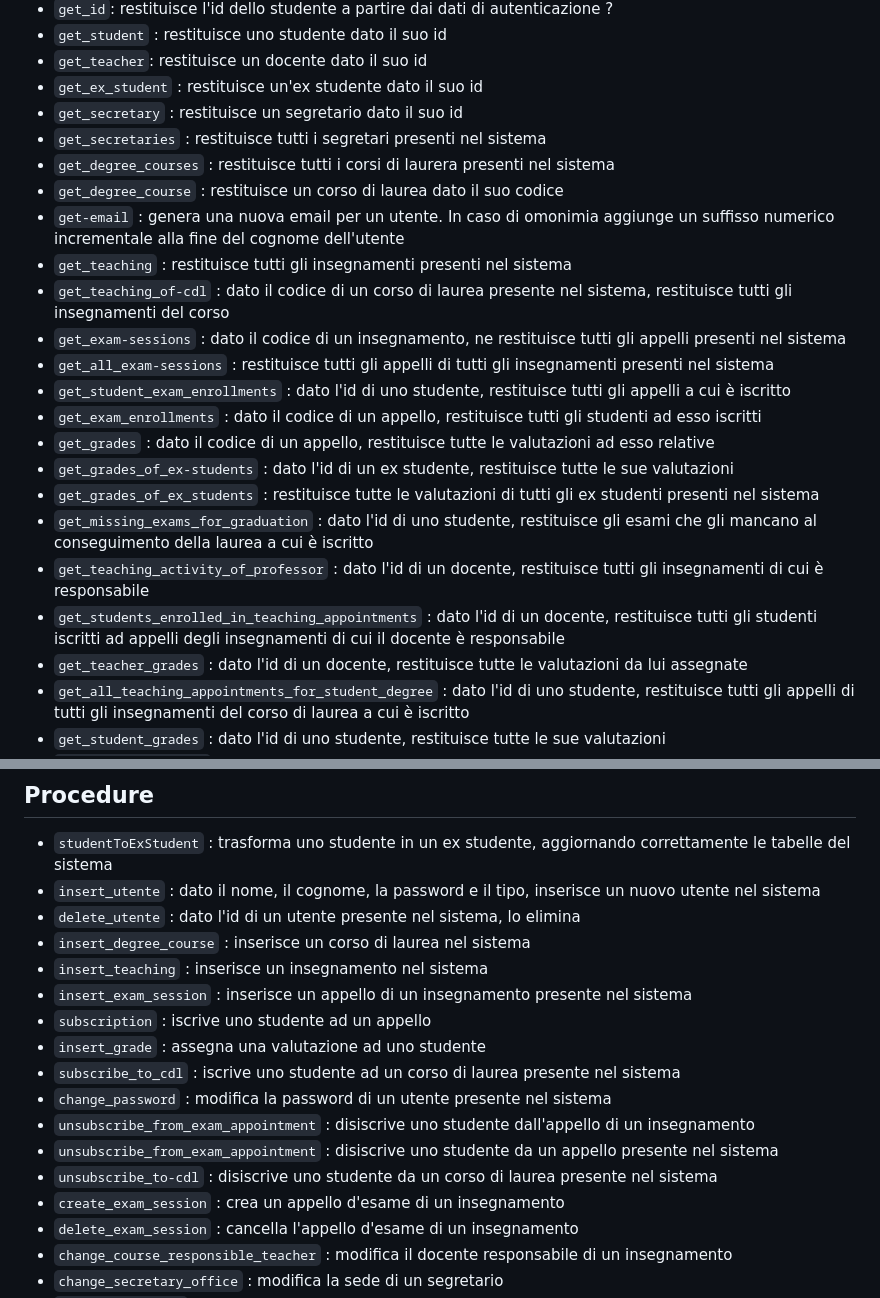
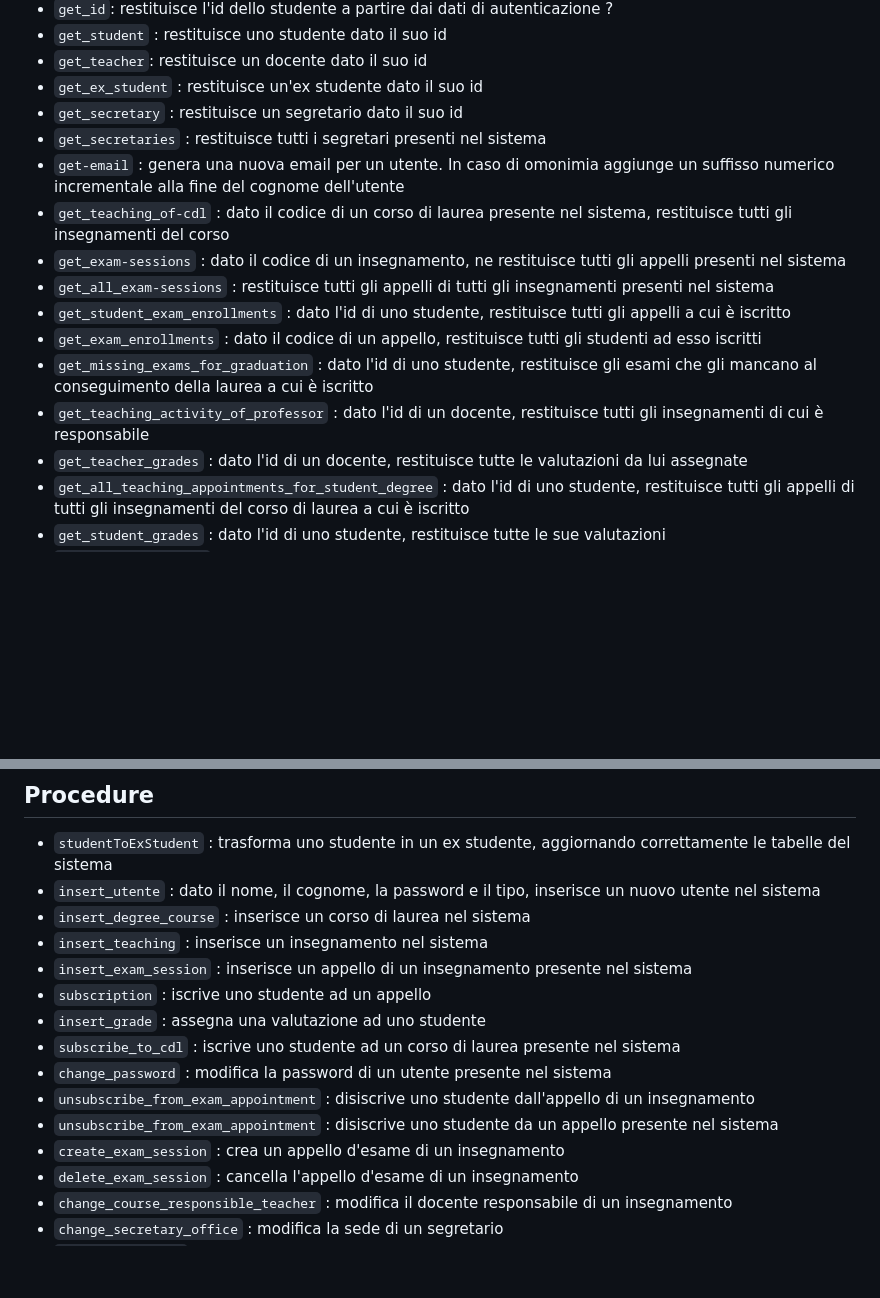
Before and after one commit to comitanigiacomo/Universal, a Markdown page: progetto/docs/documentazione_tecnica.md, 2 parts joined by grey strips. Rendered like a GitHub page; blank space fills up the shorter version.

Commit message:
Update documentation with new methods and remove unused ones

```diff
--- a/progetto/docs/documentazione_tecnica.md
+++ b/progetto/docs/documentazione_tecnica.md
@@ -657,21 +657,14 @@ Infine, I segretari hanno la possibilità di inserire un nuovo utente all'intern
 - `get_ex_student` : restituisce un'ex studente dato il suo id
 - `get_secretary` : restituisce un segretario dato il suo id
 - `get_secretaries` : restituisce tutti i segretari presenti nel sistema
-- `get_degree_courses` : restituisce tutti i corsi di laurera presenti nel sistema
-- `get_degree_course` : restituisce un corso di laurea dato il suo codice
 - `get-email` : genera una nuova email per un utente. In caso di omonimia aggiunge un suffisso numerico incrementale alla fine del cognome dell'utente
-- `get_teaching` : restituisce tutti gli insegnamenti presenti nel sistema
 - `get_teaching_of-cdl` : dato il codice di un corso di laurea presente nel sistema, restituisce tutti gli insegnamenti del corso
 - `get_exam-sessions` : dato il codice di un insegnamento, ne restituisce tutti gli appelli presenti nel sistema
 - `get_all_exam-sessions` : restituisce tutti gli appelli di tutti gli insegnamenti presenti nel sistema
 - `get_student_exam_enrollments` : dato l'id di uno studente, restituisce tutti gli appelli a cui è iscritto
 - `get_exam_enrollments` : dato il codice di un appello, restituisce tutti gli studenti ad esso iscritti
-- `get_grades` : dato il codice di un appello, restituisce tutte le valutazioni ad esso relative
-- `get_grades_of_ex-students` : dato l'id di un ex studente, restituisce tutte le sue valutazioni
-- `get_grades_of_ex_students` : restituisce tutte le valutazioni di tutti gli ex studenti presenti nel sistema
 - `get_missing_exams_for_graduation` : dato l'id di uno studente, restituisce gli esami che gli mancano al conseguimento della laurea a cui è iscritto
 - `get_teaching_activity_of_professor` : dato l'id di un docente, restituisce tutti gli insegnamenti di cui è responsabile
-- `get_students_enrolled_in_teaching_appointments` : dato l'id di un docente, restituisce tutti gli studenti iscritti ad appelli degli insegnamenti di cui il docente è responsabile
 - `get_teacher_grades` : dato l'id di un docente, restituisce tutte le valutazioni da lui assegnate
 - `get_all_teaching_appointments_for_student_degree` : dato l'id di uno studente, restituisce tutti gli appelli di tutti gli insegnamenti del corso di laurea a cui è iscritto
 - `get_student_grades` : dato l'id di uno studente, restituisce tutte le sue valutazioni
@@ -687,7 +680,6 @@ Infine, I segretari hanno la possibilità di inserire un nuovo utente all'intern
 
 - `studentToExStudent` : trasforma uno studente in un ex studente, aggiornando correttamente le tabelle del sistema
 - `insert_utente` : dato il nome, il cognome, la password e il tipo, inserisce un nuovo utente nel sistema
-- `delete_utente` : dato l'id di un utente presente nel sistema, lo elimina
 - `insert_degree_course` : inserisce un corso di laurea nel sistema
 - `insert_teaching` : inserisce un insegnamento nel sistema
 - `insert_exam_session` : inserisce un appello di un insegnamento presente nel sistema
@@ -697,7 +689,6 @@ Infine, I segretari hanno la possibilità di inserire un nuovo utente all'intern
 - `change_password` : modifica la password di un utente presente nel sistema
 - `unsubscribe_from_exam_appointment` : disiscrive uno studente dall'appello di un insegnamento
 - `unsubscribe_from_exam_appointment` : disiscrive uno studente da un appello presente nel sistema
-- `unsubscribe_to-cdl` : disiscrive uno studente da un corso di laurea presente nel sistema
 - `create_exam_session` : crea un appello d'esame di un insegnamento
 - `delete_exam_session` : cancella l'appello d'esame di un insegnamento
 - `change_course_responsible_teacher` : modifica il docente responsabile di un insegnamento
```
